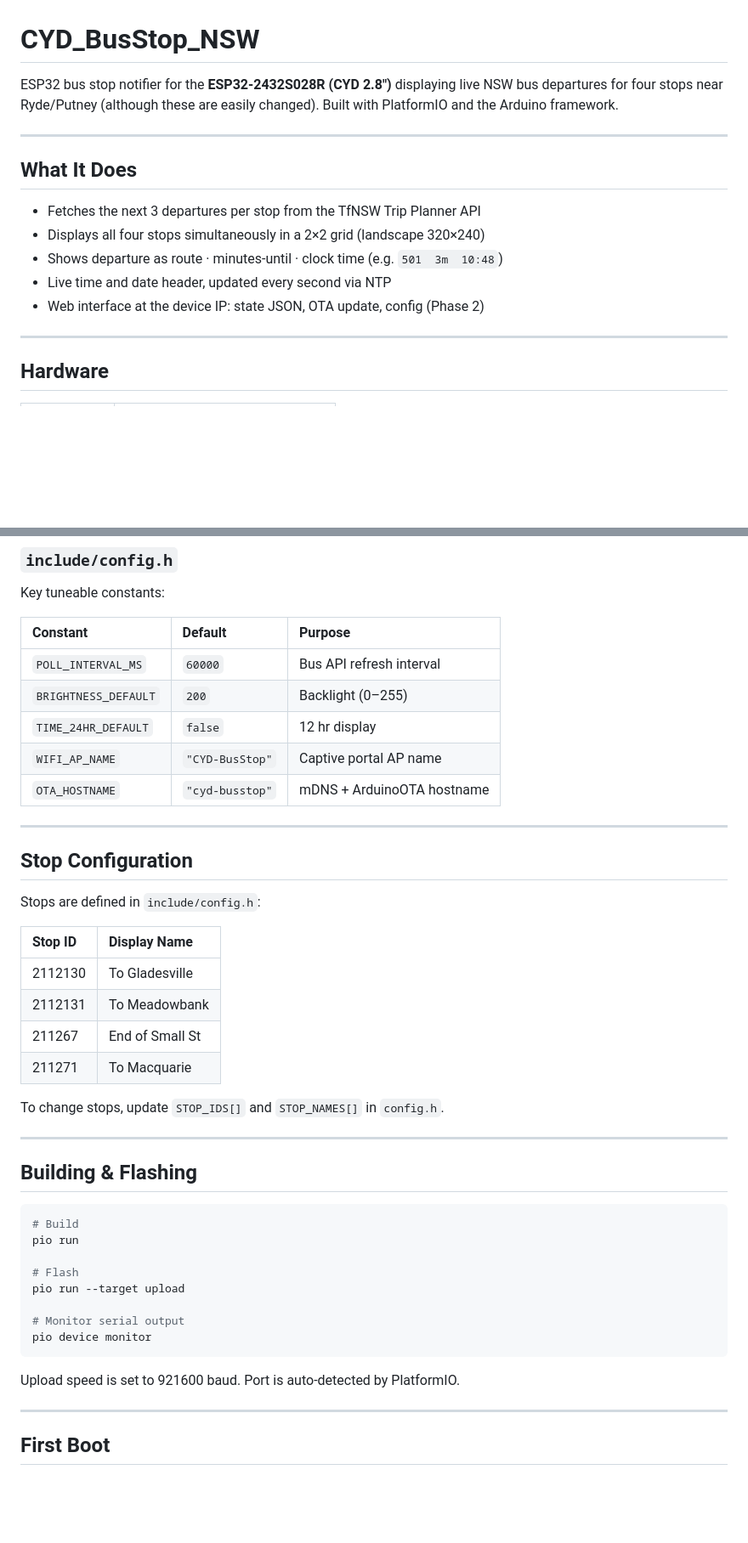
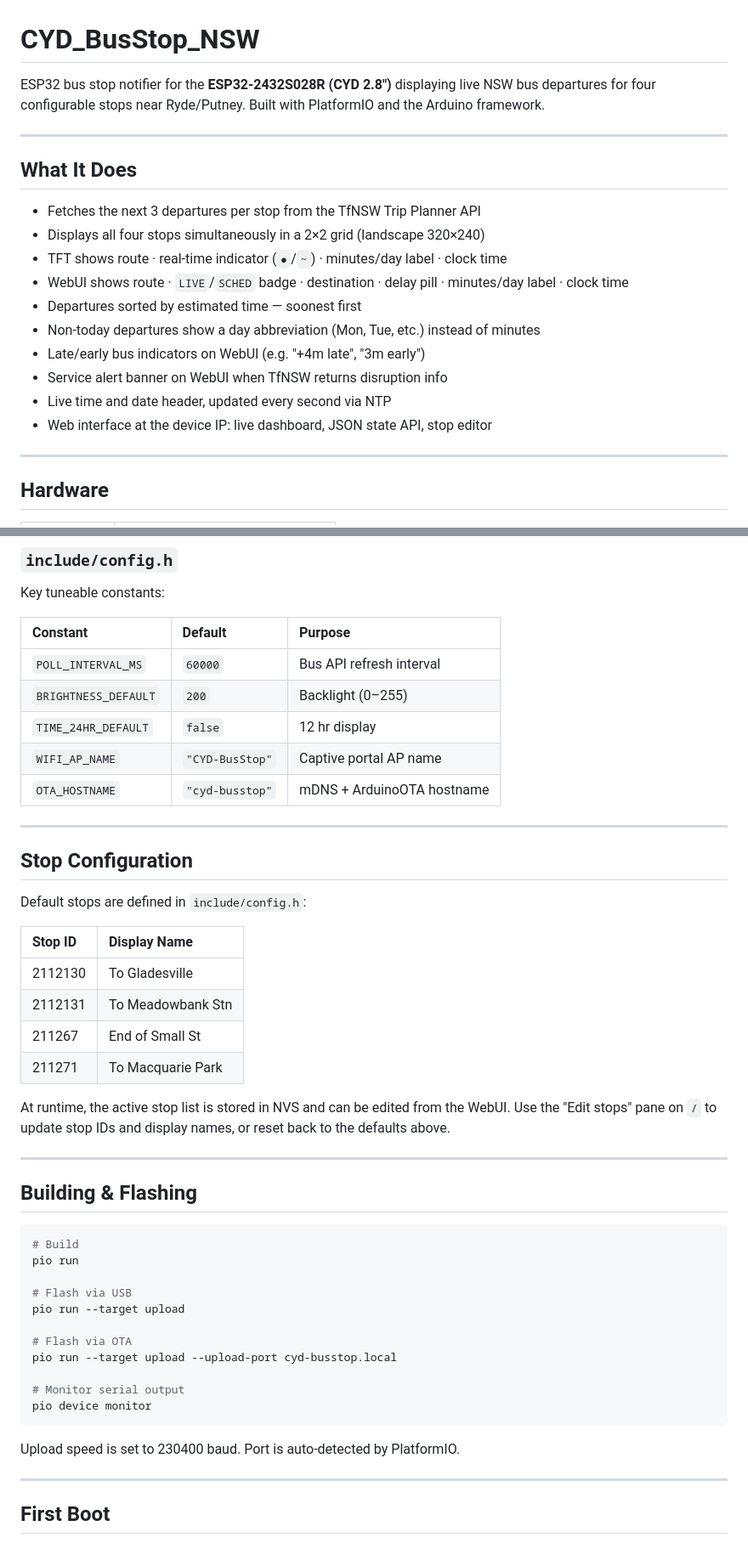
Before and after one commit to anthonyjclarke/nsw-busstop, a Markdown page: client/README.md, 2 parts joined by grey strips. Shown at 85% size. GitHub-like rendering; blank space fills up the shorter version.

````diff
--- a/client/README.md
+++ b/client/README.md
@@ -1,6 +1,6 @@
 # CYD_BusStop_NSW
 
-ESP32 bus stop notifier for the **ESP32-2432S028R (CYD 2.8")** displaying live NSW bus departures for four stops near Ryde/Putney (although these are easily changed). Built with PlatformIO and the Arduino framework.
+ESP32 bus stop notifier for the **ESP32-2432S028R (CYD 2.8")** displaying live NSW bus departures for four configurable stops near Ryde/Putney. Built with PlatformIO and the Arduino framework.
 
 ---
 
@@ -8,9 +8,14 @@ ESP32 bus stop notifier for the **ESP32-2432S028R (CYD 2.8")** displaying live N
 
 - Fetches the next 3 departures per stop from the TfNSW Trip Planner API
 - Displays all four stops simultaneously in a 2×2 grid (landscape 320×240)
-- Shows departure as route · minutes-until · clock time (e.g. `501  3m  10:48`)
+- TFT shows route · real-time indicator (`●`/`~`) · minutes/day label · clock time
+- WebUI shows route · `LIVE`/`SCHED` badge · destination · delay pill · minutes/day label · clock time
+- Departures sorted by estimated time — soonest first
+- Non-today departures show a day abbreviation (Mon, Tue, etc.) instead of minutes
+- Late/early bus indicators on WebUI (e.g. "+4m late", "3m early")
+- Service alert banner on WebUI when TfNSW returns disruption info
 - Live time and date header, updated every second via NTP
-- Web interface at the device IP: state JSON, OTA update, config (Phase 2)
+- Web interface at the device IP: live dashboard, JSON state API, stop editor
 
 ---
 
@@ -91,28 +97,30 @@ CYD_BusStop/
 
 Key tuneable constants:
 
-| Constant             | Default           | Purpose                      |
-|:---------------------|:------------------|:-----------------------------|
-| `POLL_INTERVAL_MS`   | `60000`           | Bus API refresh interval     |
-| `BRIGHTNESS_DEFAULT` | `200`             | Backlight (0–255)            |
-| `TIME_24HR_DEFAULT`  | `false`           | 12 hr display                |
-| `WIFI_AP_NAME`       | `"CYD-BusStop"`   | Captive portal AP name       |
-| `OTA_HOSTNAME`       | `"cyd-busstop"`   | mDNS + ArduinoOTA hostname   |
+| Constant             | Default              | Purpose                      |
+|:---------------------|:---------------------|:-----------------------------|
+| `POLL_INTERVAL_MS`   | `60000`              | Bus API refresh interval     |
+| `BRIGHTNESS_DEFAULT` | `200`                | Backlight (0–255)            |
+| `TIME_24HR_DEFAULT`  | `false`              | 12 hr display                |
+| `WIFI_AP_NAME`       | `"CYD-BusStop"`      | Captive portal AP name       |
+| `OTA_HOSTNAME`       | `"cyd-busstop"`      | mDNS + ArduinoOTA hostname   |
 
 ---
 
 ## Stop Configuration
 
-Stops are defined in `include/config.h`:
+Default stops are defined in `include/config.h`:
 
-| Stop ID | Display Name    |
-|:--------|:----------------|
-| 2112130 | To Gladesville  |
-| 2112131 | To Meadowbank   |
-| 211267  | End of Small St |
-| 211271  | To Macquarie    |
+| Stop ID | Display Name      |
+|:--------|:------------------|
+| 2112130 | To Gladesville    |
+| 2112131 | To Meadowbank Stn |
+| 211267  | End of Small St   |
+| 211271  | To Macquarie Park |
 
-To change stops, update `STOP_IDS[]` and `STOP_NAMES[]` in `config.h`.
+At runtime, the active stop list is stored in NVS and can be edited from the WebUI.
+Use the "Edit stops" pane on `/` to update stop IDs and display names, or reset back
+to the defaults above.
 
 ---
 
@@ -122,14 +130,17 @@ To change stops, update `STOP_IDS[]` and `STOP_NAMES[]` in `config.h`.
 # Build
 pio run
 
-# Flash
+# Flash via USB
 pio run --target upload
+
+# Flash via OTA
+pio run --target upload --upload-port cyd-busstop.local
 
 # Monitor serial output
 pio device monitor
 ```
 
-Upload speed is set to 921600 baud. Port is auto-detected by PlatformIO.
+Upload speed is set to 230400 baud. Port is auto-detected by PlatformIO.
 
 ---
 
````
Also changed, not shown: other parts of client/README.md (+57 -34 lines), client/CHANGELOG.md (+62 -15 lines), client/CLAUDE.md (+48 -25 lines), client/images/cyd-screenshot.png (added), client/images/webui-dashboard-placeholder.png (added), client/images/webui-editor-placeholder.png (added), 13 other files.
